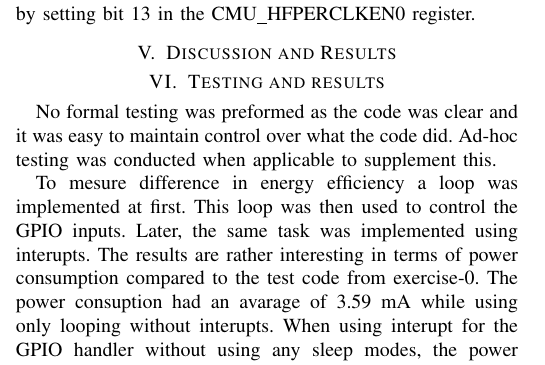
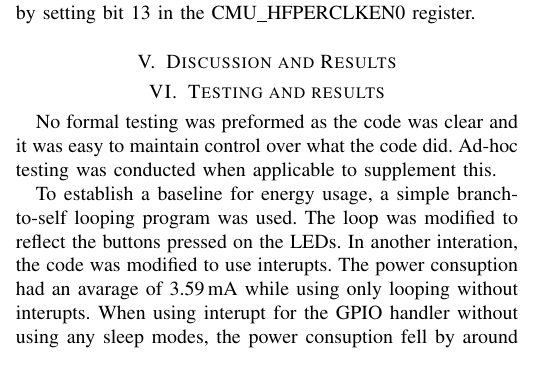
Before and after one commit to helliio/TDT4258_LZ_AW_GK, a LaTeX paper (ex1/report/main.tex, which reads ex1/report/chapters/testing_and_results.tex): part of one column of the page, cut so that both start at the same text. Compiled offline with pdfLaTeX.

Commit message:
aleks changed

```diff
--- a/ex1/report/chapters/testing_and_results.tex
+++ b/ex1/report/chapters/testing_and_results.tex
@@ -2,8 +2,8 @@
 No formal testing was preformed as the code was clear and it was easy to maintain control over what the code did.
 Ad-hoc testing was conducted when applicable to supplement this.
 
-To mesure difference in energy efficiency a loop was implemented at first.
-This loop was then used to control the GPIO inputs. Later, the same task was implemented using interupts.
-The results are rather interesting in terms of power consumption compared to the test code from exercise-0.
-The power consuption had an avarage of 3.59 mA while using only looping without interupts.
-When using interupt for the GPIO handler without using any sleep modes, the power consuption fell by around 4 \% to 3.44 mA.
+To establish a baseline for energy usage, a simple branch-to-self looping program was used.
+The loop was modified to reflect the buttons pressed on the LEDs.
+In another interation, the code was modified to use interupts.
+The power consuption had an avarage of \SI{3.59}{\milli\ampere} while using only looping without interupts.
+When using interupt for the GPIO handler without using any sleep modes, the power consuption fell by around 4\% to \SI{3.44}{\milli\ampere}.
```
Also changed, not shown: ex1/report/chapters/testing_and_results.tex (8 more changed lines).
